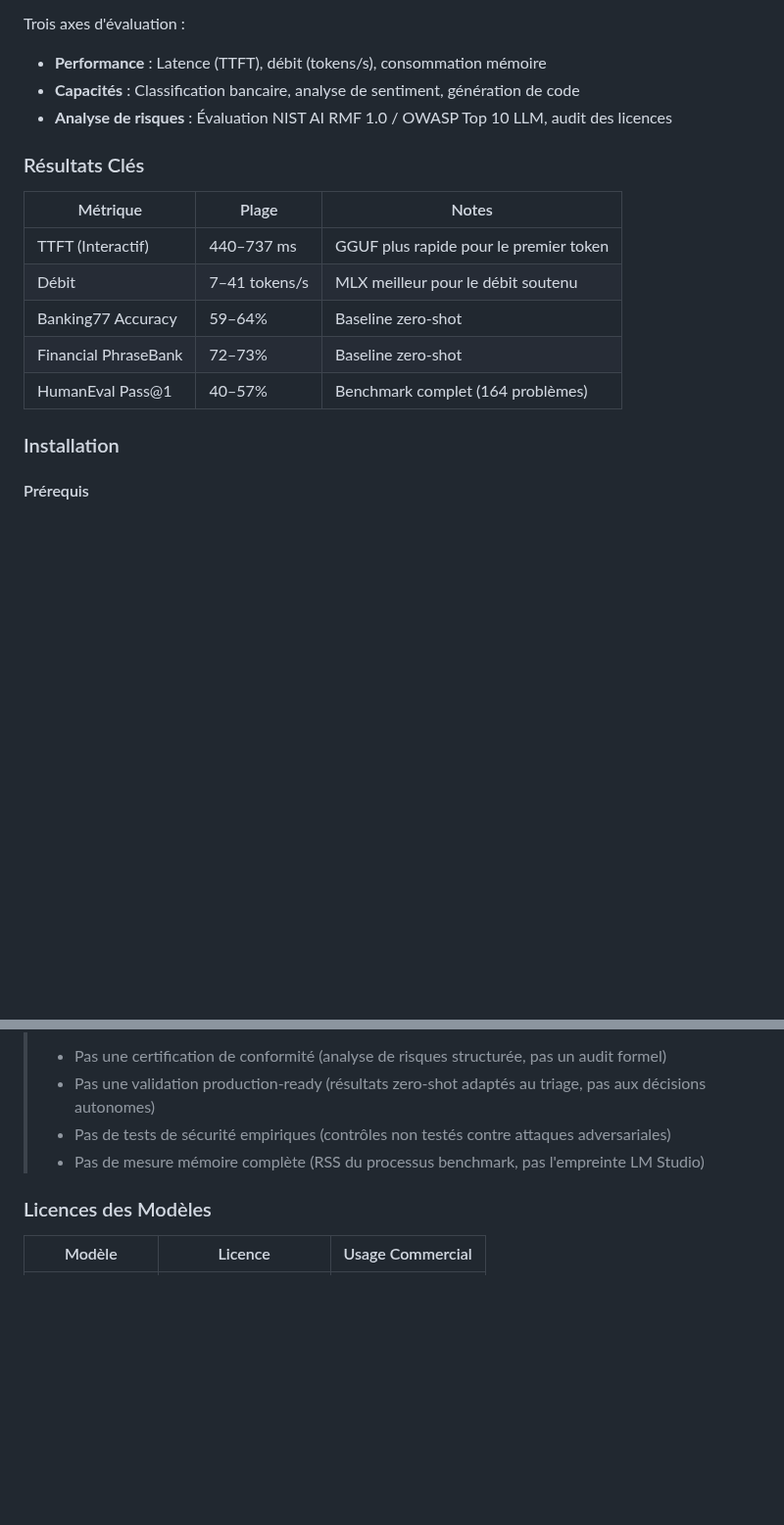
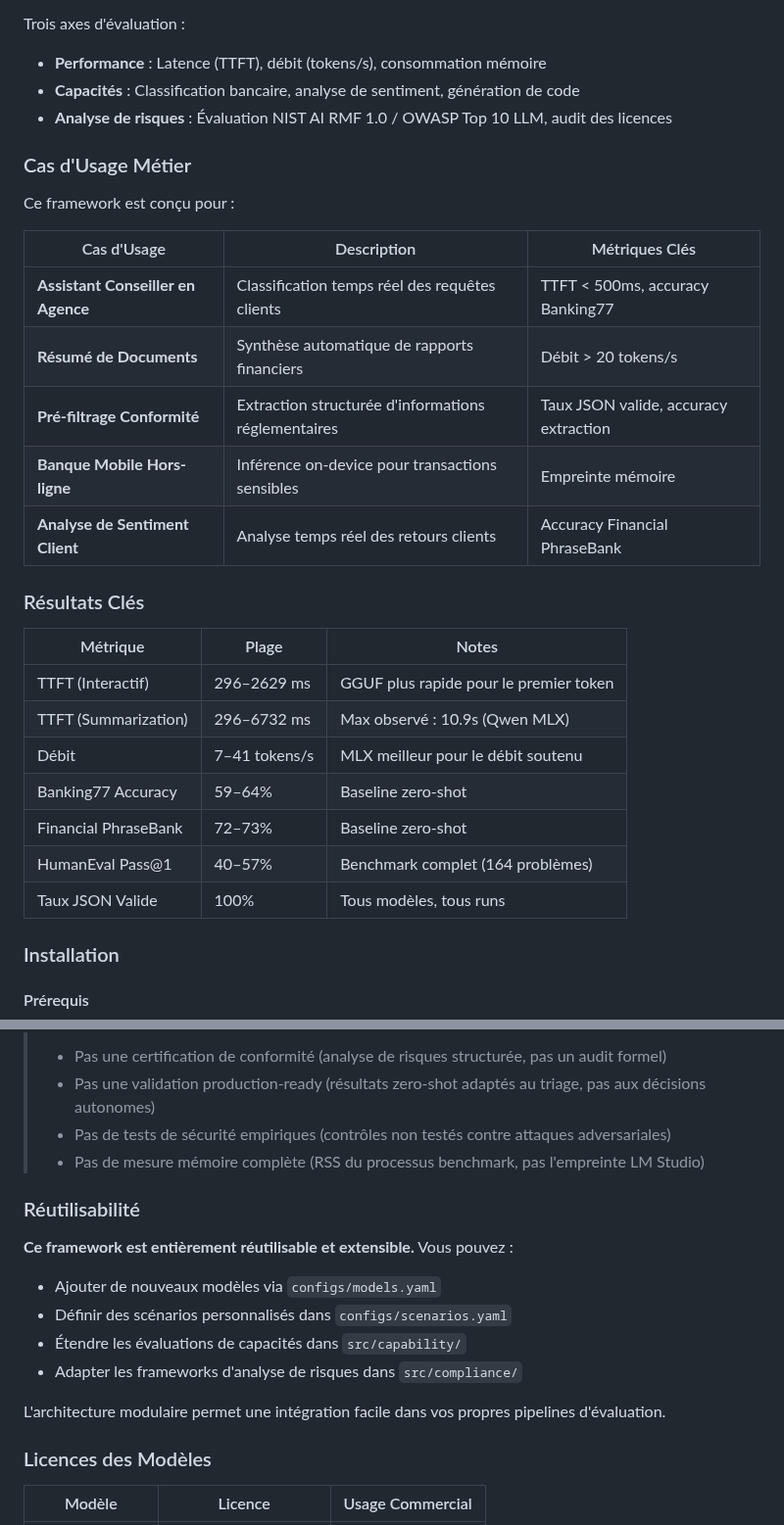
Before and after one commit to BinkyTwin/edge_benchmark, a Markdown page: README.md, 2 parts joined by grey strips. Shown at 98% size. GitHub-like rendering; blank space fills up the shorter version.

```diff
--- a/README.md
+++ b/README.md
@@ -121,15 +147,29 @@ Trois axes d'évaluation :
 - **Capacités** : Classification bancaire, analyse de sentiment, génération de code
 - **Analyse de risques** : Évaluation NIST AI RMF 1.0 / OWASP Top 10 LLM, audit des licences
 
+### Cas d'Usage Métier
+
+Ce framework est conçu pour :
+
+| Cas d'Usage | Description | Métriques Clés |
+|-------------|-------------|----------------|
+| **Assistant Conseiller en Agence** | Classification temps réel des requêtes clients | TTFT < 500ms, accuracy Banking77 |
+| **Résumé de Documents** | Synthèse automatique de rapports financiers | Débit > 20 tokens/s |
+| **Pré-filtrage Conformité** | Extraction structurée d'informations réglementaires | Taux JSON valide, accuracy extraction |
+| **Banque Mobile Hors-ligne** | Inférence on-device pour transactions sensibles | Empreinte mémoire |
+| **Analyse de Sentiment Client** | Analyse temps réel des retours clients | Accuracy Financial PhraseBank |
+
 ### Résultats Clés
 
 | Métrique | Plage | Notes |
 |----------|-------|-------|
-| TTFT (Interactif) | 440–737 ms | GGUF plus rapide pour le premier token |
+| TTFT (Interactif) | 296–2629 ms | GGUF plus rapide pour le premier token |
+| TTFT (Summarization) | 296–6732 ms | Max observé : 10.9s (Qwen MLX) |
 | Débit | 7–41 tokens/s | MLX meilleur pour le débit soutenu |
 | Banking77 Accuracy | 59–64% | Baseline zero-shot |
 | Financial PhraseBank | 72–73% | Baseline zero-shot |
 | HumanEval Pass@1 | 40–57% | Benchmark complet (164 problèmes) |
+| Taux JSON Valide | 100% | Tous modèles, tous runs |
 
 ### Installation
 
@@ -214,6 +254,17 @@ python scripts/generate_report.py --input results/ --output report/ --format all
 > - Pas de tests de sécurité empiriques (contrôles non testés contre attaques adversariales)
 > - Pas de mesure mémoire complète (RSS du processus benchmark, pas l'empreinte LM Studio)
 
+### Réutilisabilité
+
+**Ce framework est entièrement réutilisable et extensible.** Vous pouvez :
+
+- Ajouter de nouveaux modèles via `configs/models.yaml`
+- Définir des scénarios personnalisés dans `configs/scenarios.yaml`
+- Étendre les évaluations de capacités dans `src/capability/`
+- Adapter les frameworks d'analyse de risques dans `src/compliance/`
+
+L'architecture modulaire permet une intégration facile dans vos propres pipelines d'évaluation.
+
 ### Licences des Modèles
 
 | Modèle | Licence | Usage Commercial |
```
Also changed, not shown: other parts of README.md (+73 -16 lines).
